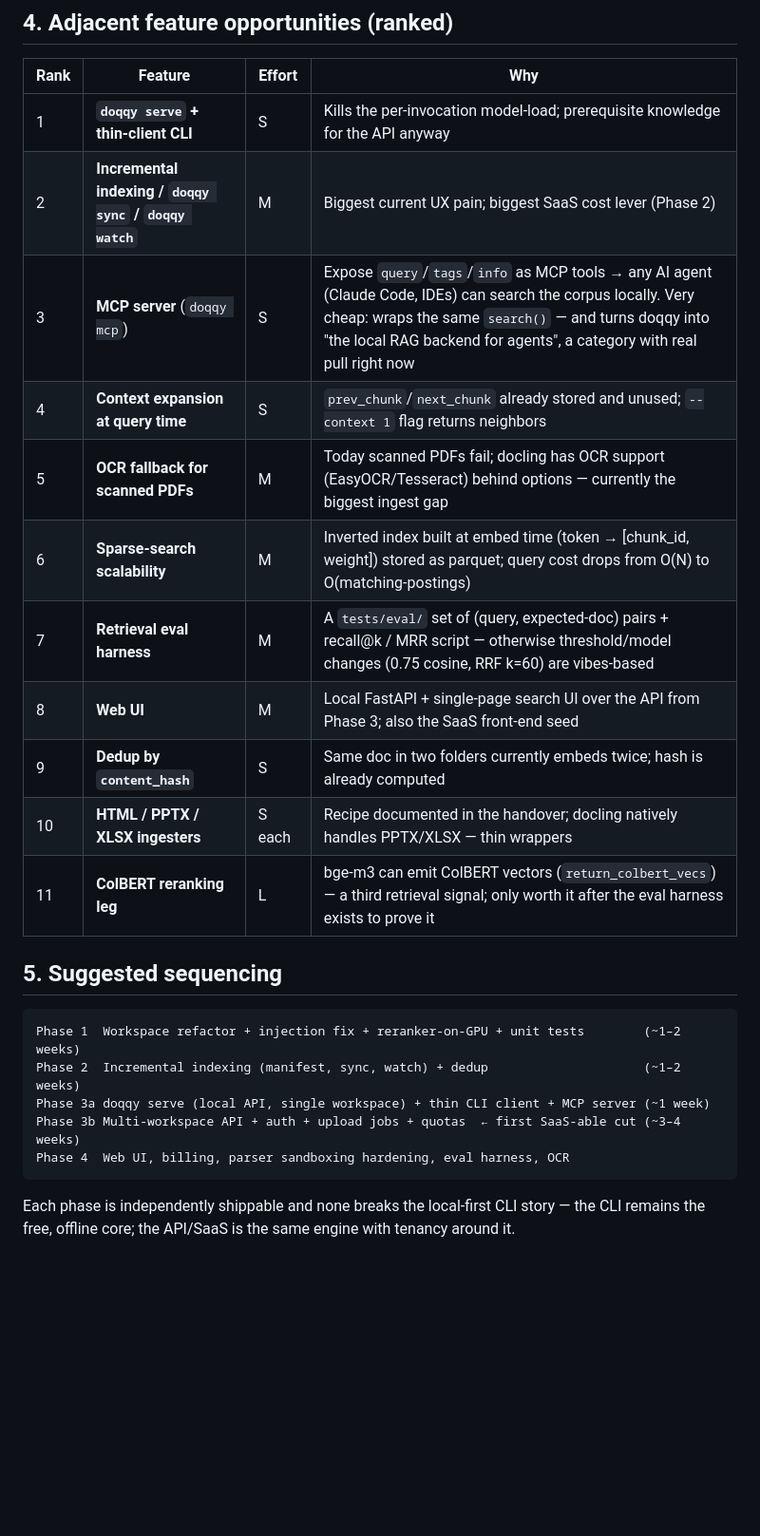
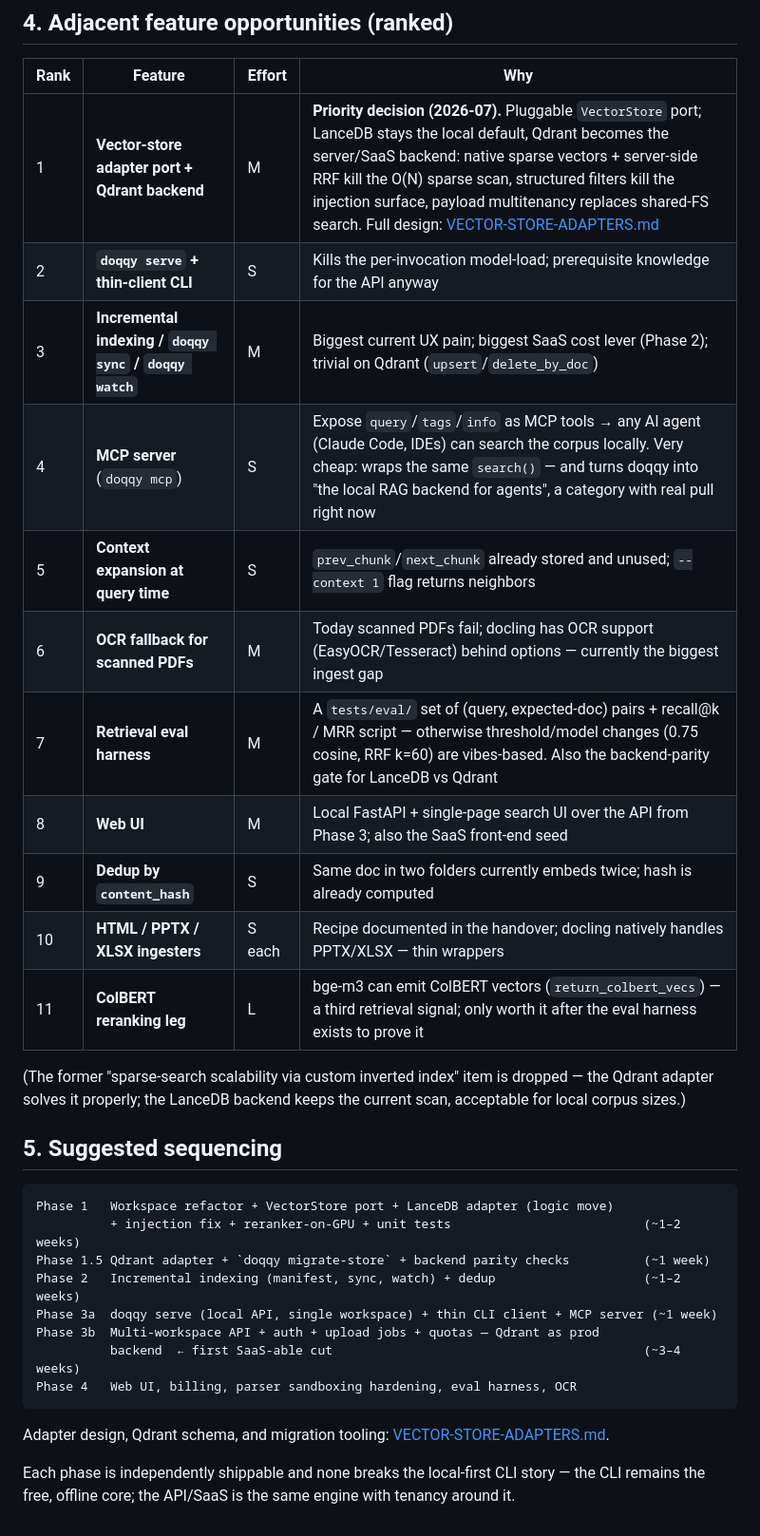
Before and after one commit to preunec-gmbh/doqqy, a Markdown page: docs/ROADMAP.md, the part around the change. Shown at 95% size. GitHub-like rendering; blank space fills up the shorter version.

````diff
--- a/docs/ROADMAP.md
+++ b/docs/ROADMAP.md
@@ -190,26 +190,33 @@ The no-LLM query path stays. That's the differentiator: *"your documents never l
 
 | Rank | Feature | Effort | Why |
 |---|---|---|---|
-| 1 | **`doqqy serve` + thin-client CLI** | S | Kills the per-invocation model-load; prerequisite knowledge for the API anyway |
-| 2 | **Incremental indexing / `doqqy sync` / `doqqy watch`** | M | Biggest current UX pain; biggest SaaS cost lever (Phase 2) |
-| 3 | **MCP server** (`doqqy mcp`) | S | Expose `query`/`tags`/`info` as MCP tools → any AI agent (Claude Code, IDEs) can search the corpus locally. Very cheap: wraps the same `search()` — and turns doqqy into "the local RAG backend for agents", a category with real pull right now |
-| 4 | **Context expansion at query time** | S | `prev_chunk`/`next_chunk` already stored and unused; `--context 1` flag returns neighbors |
-| 5 | **OCR fallback for scanned PDFs** | M | Today scanned PDFs fail; docling has OCR support (EasyOCR/Tesseract) behind options — currently the biggest ingest gap |
-| 6 | **Sparse-search scalability** | M | Inverted index built at embed time (token → [chunk_id, weight]) stored as parquet; query cost drops from O(N) to O(matching-postings) |
-| 7 | **Retrieval eval harness** | M | A `tests/eval/` set of (query, expected-doc) pairs + recall@k / MRR script — otherwise threshold/model changes (0.75 cosine, RRF k=60) are vibes-based |
+| 1 | **Vector-store adapter port + Qdrant backend** | M | **Priority decision (2026-07).** Pluggable `VectorStore` port; LanceDB stays the local default, Qdrant becomes the server/SaaS backend: native sparse vectors + server-side RRF kill the O(N) sparse scan, structured filters kill the injection surface, payload multitenancy replaces shared-FS search. Full design: [VECTOR-STORE-ADAPTERS.md](VECTOR-STORE-ADAPTERS.md) |
+| 2 | **`doqqy serve` + thin-client CLI** | S | Kills the per-invocation model-load; prerequisite knowledge for the API anyway |
+| 3 | **Incremental indexing / `doqqy sync` / `doqqy watch`** | M | Biggest current UX pain; biggest SaaS cost lever (Phase 2); trivial on Qdrant (`upsert`/`delete_by_doc`) |
+| 4 | **MCP server** (`doqqy mcp`) | S | Expose `query`/`tags`/`info` as MCP tools → any AI agent (Claude Code, IDEs) can search the corpus locally. Very cheap: wraps the same `search()` — and turns doqqy into "the local RAG backend for agents", a category with real pull right now |
+| 5 | **Context expansion at query time** | S | `prev_chunk`/`next_chunk` already stored and unused; `--context 1` flag returns neighbors |
+| 6 | **OCR fallback for scanned PDFs** | M | Today scanned PDFs fail; docling has OCR support (EasyOCR/Tesseract) behind options — currently the biggest ingest gap |
+| 7 | **Retrieval eval harness** | M | A `tests/eval/` set of (query, expected-doc) pairs + recall@k / MRR script — otherwise threshold/model changes (0.75 cosine, RRF k=60) are vibes-based. Also the backend-parity gate for LanceDB vs Qdrant |
 | 8 | **Web UI** | M | Local FastAPI + single-page search UI over the API from Phase 3; also the SaaS front-end seed |
 | 9 | **Dedup by `content_hash`** | S | Same doc in two folders currently embeds twice; hash is already computed |
 | 10 | **HTML / PPTX / XLSX ingesters** | S each | Recipe documented in the handover; docling natively handles PPTX/XLSX — thin wrappers |
 | 11 | **ColBERT reranking leg** | L | bge-m3 can emit ColBERT vectors (`return_colbert_vecs`) — a third retrieval signal; only worth it after the eval harness exists to prove it |
 
+(The former "sparse-search scalability via custom inverted index" item is dropped — the Qdrant adapter solves it properly; the LanceDB backend keeps the current scan, acceptable for local corpus sizes.)
+
 ## 5. Suggested sequencing
 
 ```
-Phase 1  Workspace refactor + injection fix + reranker-on-GPU + unit tests        (~1–2 weeks)
-Phase 2  Incremental indexing (manifest, sync, watch) + dedup                     (~1–2 weeks)
-Phase 3a doqqy serve (local API, single workspace) + thin CLI client + MCP server (~1 week)
-Phase 3b Multi-workspace API + auth + upload jobs + quotas  ← first SaaS-able cut (~3–4 weeks)
-Phase 4  Web UI, billing, parser sandboxing hardening, eval harness, OCR
+Phase 1   Workspace refactor + VectorStore port + LanceDB adapter (logic move)
+          + injection fix + reranker-on-GPU + unit tests                          (~1–2 weeks)
+Phase 1.5 Qdrant adapter + `doqqy migrate-store` + backend parity checks          (~1 week)
+Phase 2   Incremental indexing (manifest, sync, watch) + dedup                    (~1–2 weeks)
+Phase 3a  doqqy serve (local API, single workspace) + thin CLI client + MCP server (~1 week)
+Phase 3b  Multi-workspace API + auth + upload jobs + quotas — Qdrant as prod
+          backend  ← first SaaS-able cut                                          (~3–4 weeks)
+Phase 4   Web UI, billing, parser sandboxing hardening, eval harness, OCR
 ```
 
+Adapter design, Qdrant schema, and migration tooling: [VECTOR-STORE-ADAPTERS.md](VECTOR-STORE-ADAPTERS.md).
+
 Each phase is independently shippable and none breaks the local-first CLI story — the CLI remains the free, offline core; the API/SaaS is the same engine with tenancy around it.
````
Also changed, not shown: docs/API-ARCHITECTURE.md (+3 -1 lines), docs/VECTOR-STORE-ADAPTERS.md (added, +296 -0 lines).
